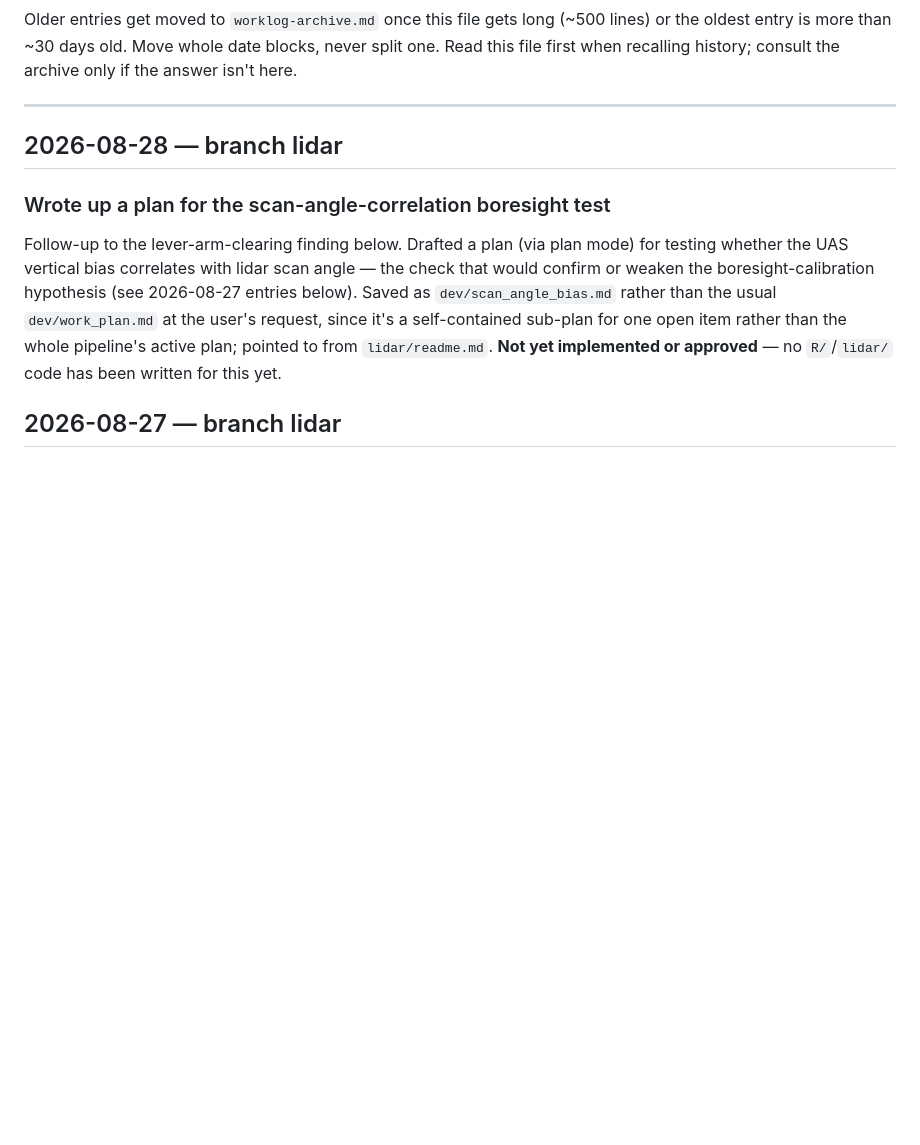
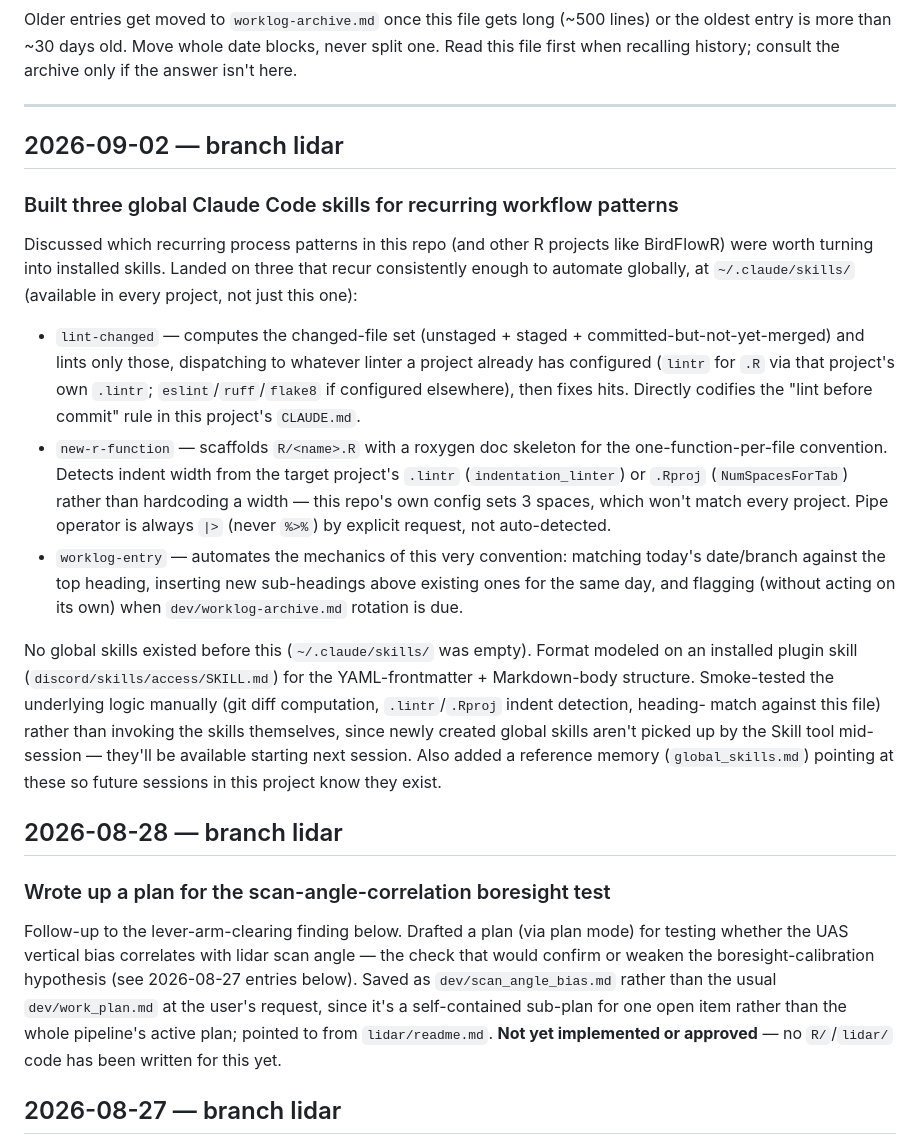
Before and after one commit to UMass-UAS-Salt-Marsh/salt-marsh-work, a Markdown page: dev/worklog.md, the part around the change. GitHub-like rendering; blank space fills up the shorter version.

Commit message:
Add worklog entry for the three global skills built this session

```diff
--- a/dev/worklog.md
+++ b/dev/worklog.md
@@ -16,6 +16,46 @@ whole date blocks, never split one. Read this file first when recalling
 history; consult the archive only if the answer isn't here.
 
 ---
+
+## 2026-09-02 — branch lidar
+
+### Built three global Claude Code skills for recurring workflow patterns
+
+Discussed which recurring process patterns in this repo (and other R
+projects like BirdFlowR) were worth turning into installed skills.
+Landed on three that recur consistently enough to automate globally,
+at `~/.claude/skills/` (available in every project, not just this
+one):
+
+- `lint-changed` — computes the changed-file set (unstaged + staged +
+  committed-but-not-yet-merged) and lints only those, dispatching to
+  whatever linter a project already has configured (`lintr` for `.R`
+  via that project's own `.lintr`; `eslint`/`ruff`/`flake8` if
+  configured elsewhere), then fixes hits. Directly codifies the
+  "lint before commit" rule in this project's `CLAUDE.md`.
+- `new-r-function` — scaffolds `R/<name>.R` with a roxygen doc
+  skeleton for the one-function-per-file convention. Detects indent
+  width from the target project's `.lintr` (`indentation_linter`) or
+  `.Rproj` (`NumSpacesForTab`) rather than hardcoding a width — this
+  repo's own config sets 3 spaces, which won't match every project.
+  Pipe operator is always `|>` (never `%>%`) by explicit request, not
+  auto-detected.
+- `worklog-entry` — automates the mechanics of this very convention:
+  matching today's date/branch against the top heading, inserting
+  new sub-headings above existing ones for the same day, and
+  flagging (without acting on its own) when `dev/worklog-archive.md`
+  rotation is due.
+
+No global skills existed before this (`~/.claude/skills/` was empty).
+Format modeled on an installed plugin skill
+(`discord/skills/access/SKILL.md`) for the YAML-frontmatter +
+Markdown-body structure. Smoke-tested the underlying logic manually
+(git diff computation, `.lintr`/`.Rproj` indent detection, heading-
+match against this file) rather than invoking the skills themselves,
+since newly created global skills aren't picked up by the Skill tool
+mid-session — they'll be available starting next session. Also added
+a reference memory (`global_skills.md`) pointing at these so future
+sessions in this project know they exist.
 
 ## 2026-08-28 — branch lidar
 
```
